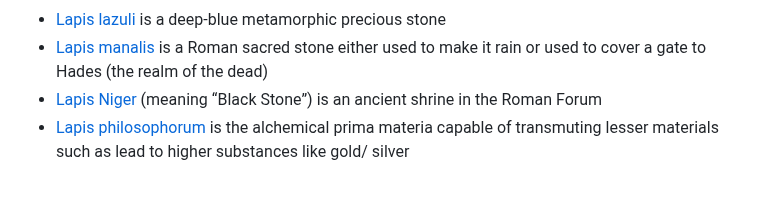
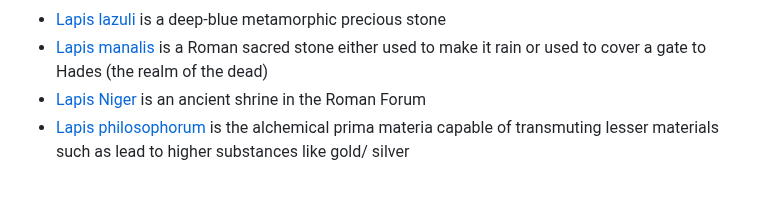
Before and after one commit to LapysDev/LapysDev, a Markdown page: README.md, the part around the change. Drawn GitHub-style.

```diff
--- a/README.md
+++ b/README.md
@@ -22,7 +22,7 @@ Currently working on standard libraries for C++ and JavaScript 📚 <br/>
 <ul>
   <li> <a href="https://en.wikipedia.org/wiki/Lapis_lazuli"        target="_blank" rel="noopener noreferrer">Lapis lazuli</a> is a deep-blue metamorphic precious stone </li>
   <li> <a href="https://en.wikipedia.org/wiki/Lapis_manalis"       target="_blank" rel="noopener noreferrer">Lapis manalis</a> is a Roman sacred stone either used to make it rain or used to cover a gate to Hades (the realm of the dead) </li>
-  <li> <a href="https://en.wikipedia.org/wiki/Lapis_Niger"         target="_blank" rel="noopener noreferrer">Lapis Niger</a> (meaning “Black Stone”) is an ancient shrine in the Roman Forum </li>
+  <li> <a href="https://en.wikipedia.org/wiki/Lapis_Niger"         target="_blank" rel="noopener noreferrer">Lapis Niger</a> is an ancient shrine in the Roman Forum </li>
   <li> <a href="https://en.wikipedia.org/wiki/Philosopher's_stone" target="_blank" rel="noopener noreferrer">Lapis philosophorum</a> is the alchemical prima materia capable of transmuting lesser materials such as lead to higher substances like gold/ silver </li>
 </ul>
 <br/>
```
